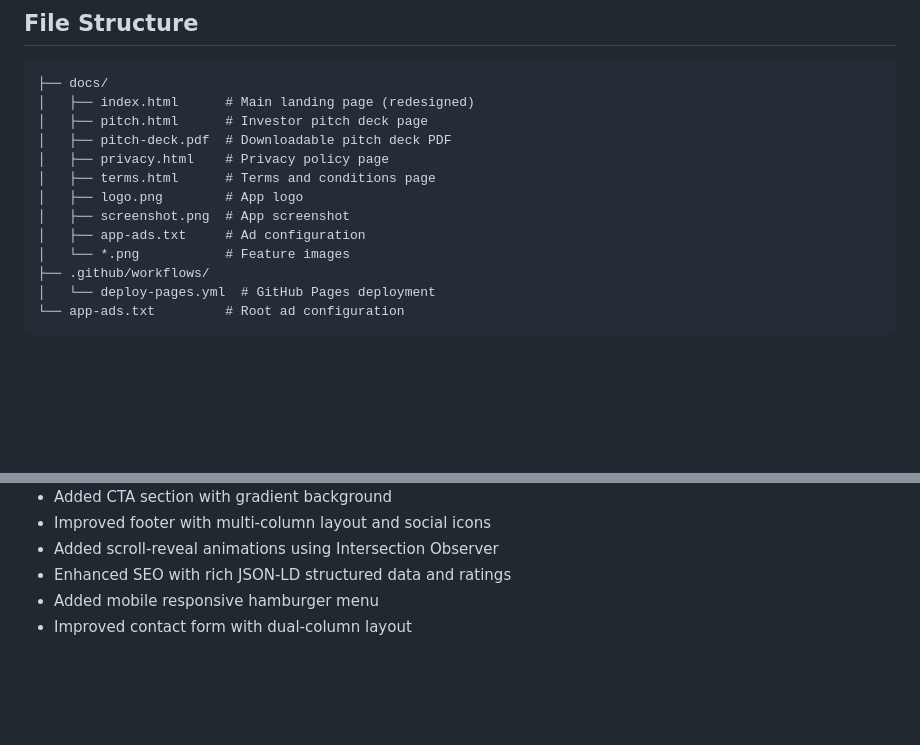
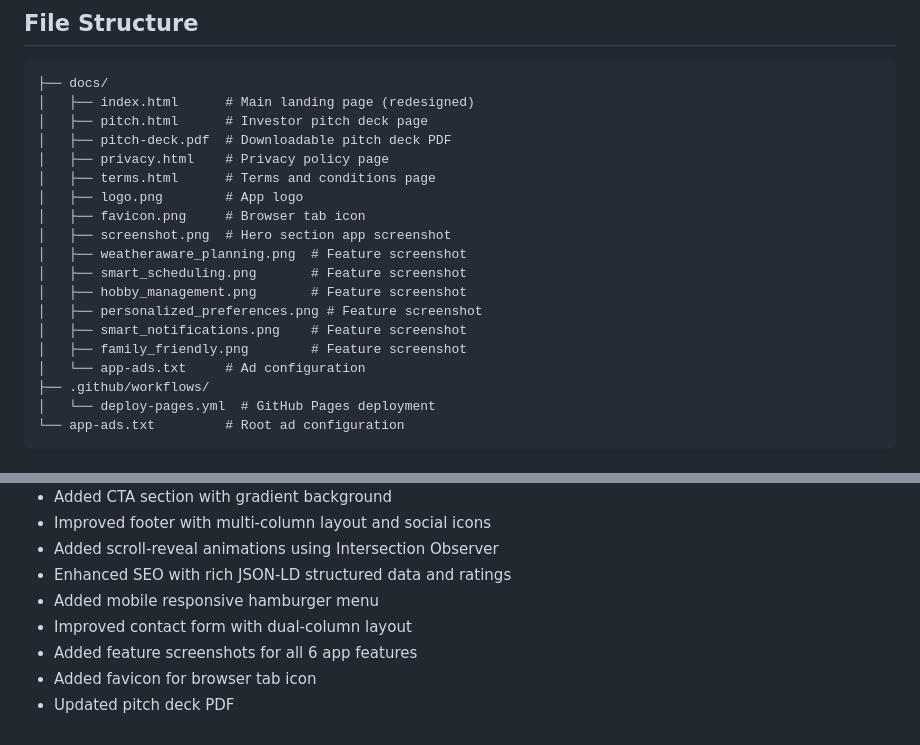
Before and after one commit to kigechaedward/Myhobbyplan-website, a Markdown page: AGENTS.md, 2 parts joined by grey strips. GitHub-like rendering; blank space fills up the shorter version.

Commit message:
Update AGENTS.md with feature screenshots, favicon, and pitch deck changes

```diff
--- a/AGENTS.md
+++ b/AGENTS.md
@@ -27,9 +27,15 @@
 │   ├── privacy.html    # Privacy policy page
 │   ├── terms.html      # Terms and conditions page
 │   ├── logo.png        # App logo
-│   ├── screenshot.png  # App screenshot
-│   ├── app-ads.txt     # Ad configuration
-│   └── *.png           # Feature images
+│   ├── favicon.png     # Browser tab icon
+│   ├── screenshot.png  # Hero section app screenshot
+│   ├── weatheraware_planning.png  # Feature screenshot
+│   ├── smart_scheduling.png       # Feature screenshot
+│   ├── hobby_management.png       # Feature screenshot
+│   ├── personalized_preferences.png # Feature screenshot
+│   ├── smart_notifications.png    # Feature screenshot
+│   ├── family_friendly.png        # Feature screenshot
+│   └── app-ads.txt     # Ad configuration
 ├── .github/workflows/
 │   └── deploy-pages.yml  # GitHub Pages deployment
 └── app-ads.txt         # Root ad configuration
@@ -85,3 +91,6 @@
 - Enhanced SEO with rich JSON-LD structured data and ratings
 - Added mobile responsive hamburger menu
 - Improved contact form with dual-column layout
+- Added feature screenshots for all 6 app features
+- Added favicon for browser tab icon
+- Updated pitch deck PDF
```
